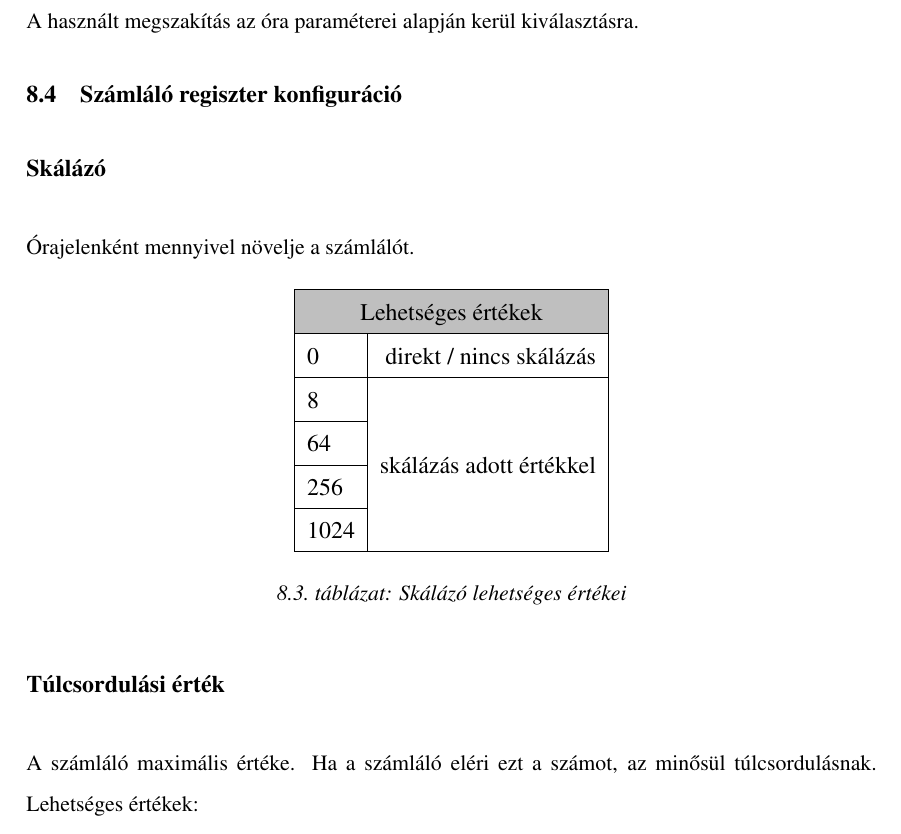
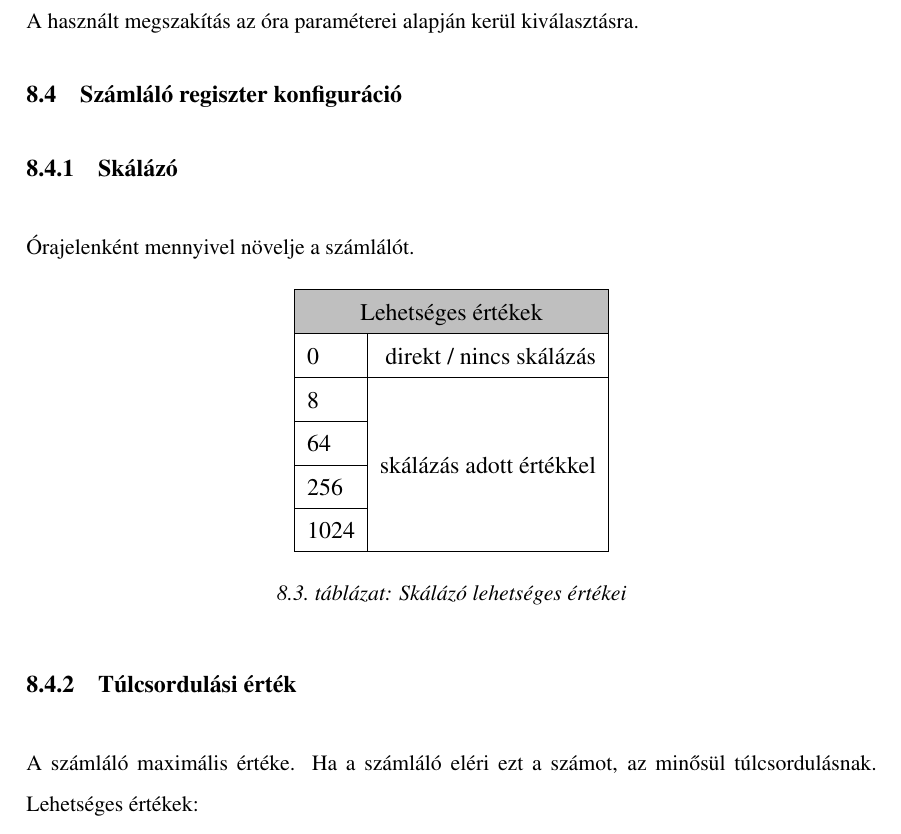
Before and after one commit to LoKolbasz/Projektmunka, a LaTeX thesis (diplomamunka-latex-template-master/main.tex, which reads diplomamunka-latex-template-master/chapters/8_Óra.tex): part of page 44 of 70, cut so that both start at the same text. Compiled offline with pdfLaTeX.

Commit message:
Tartalomhoz szekciók hozzáadva

```diff
--- a/diplomamunka-latex-template-master/chapters/8_Óra.tex
+++ b/diplomamunka-latex-template-master/chapters/8_Óra.tex
@@ -46,7 +46,7 @@ A használt megszakítás az óra paraméterei alapján kerül kiválasztásra.
 
 \subsection{Számláló regiszter konfiguráció}
 
-\subsubsection*{Skálázó} Órajelenként mennyivel növelje a számlálót.
+\subsubsection{Skálázó} Órajelenként mennyivel növelje a számlálót.
 \begin{table}[H]
     \centering
     \begin{tabular}{|lr|}
@@ -63,7 +63,7 @@ A használt megszakítás az óra paraméterei alapján kerül kiválasztásra.
     \label{tab:skalazo_ertekek}
 \end{table}
 
-\subsubsection*{Túlcsordulási érték} A számláló maximális értéke. Ha a számláló eléri ezt a számot, az minősül túlcsordulásnak.
+\subsubsection{Túlcsordulási érték} A számláló maximális értéke. Ha a számláló eléri ezt a számot, az minősül túlcsordulásnak.
 Lehetséges értékek:
 \captionsetup[table]{list=no}
 \begin{table}[H]
```
